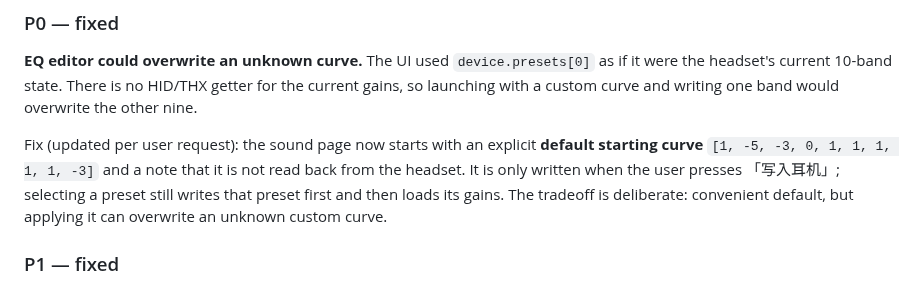
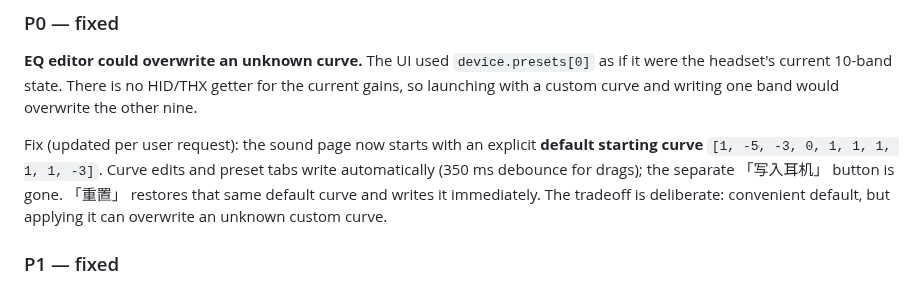
Before and after one commit to SAIL-Fang/ESPNANYS-REZAR, a Markdown page: docs/stability-audit-2026-10-18.md, the part around the change. GitHub-like rendering.

```diff
--- a/docs/stability-audit-2026-10-18.md
+++ b/docs/stability-audit-2026-10-18.md
@@ -22,7 +22,7 @@ No hardware soak was performed. Hardware-marked tests remain `#[ignore]`.
 
 **EQ editor could overwrite an unknown curve.** The UI used `device.presets[0]` as if it were the headset's current 10-band state. There is no HID/THX getter for the current gains, so launching with a custom curve and writing one band would overwrite the other nine.
 
-Fix (updated per user request): the sound page now starts with an explicit **default starting curve** `[1, -5, -3, 0, 1, 1, 1, 1, 1, -3]` and a note that it is not read back from the headset. It is only written when the user presses 「写入耳机」; selecting a preset still writes that preset first and then loads its gains. The tradeoff is deliberate: convenient default, but applying it can overwrite an unknown custom curve.
+Fix (updated per user request): the sound page now starts with an explicit **default starting curve** `[1, -5, -3, 0, 1, 1, 1, 1, 1, -3]`. Curve edits and preset tabs write automatically (350 ms debounce for drags); the separate 「写入耳机」 button is gone. 「重置」 restores that same default curve and writes it immediately. The tradeoff is deliberate: convenient default, but applying it can overwrite an unknown custom curve.
 
 ### P1 — fixed
 
```
Also changed, not shown: README.md (+2 -1 lines), captures/screenshots/sail-ui.png, 2 other files.
